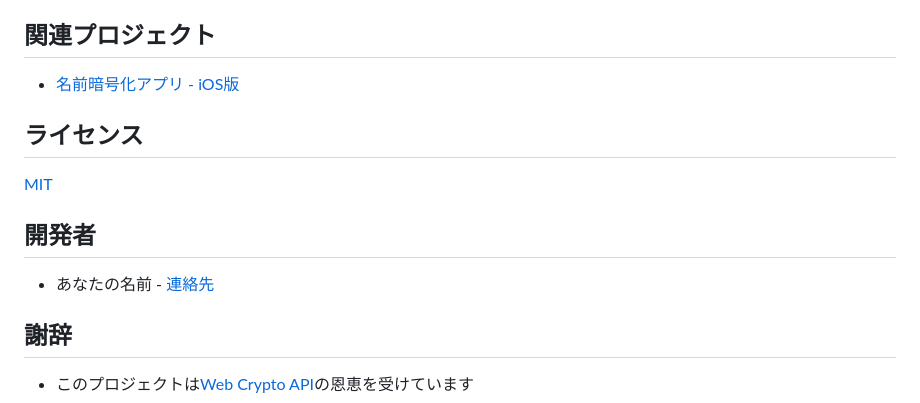
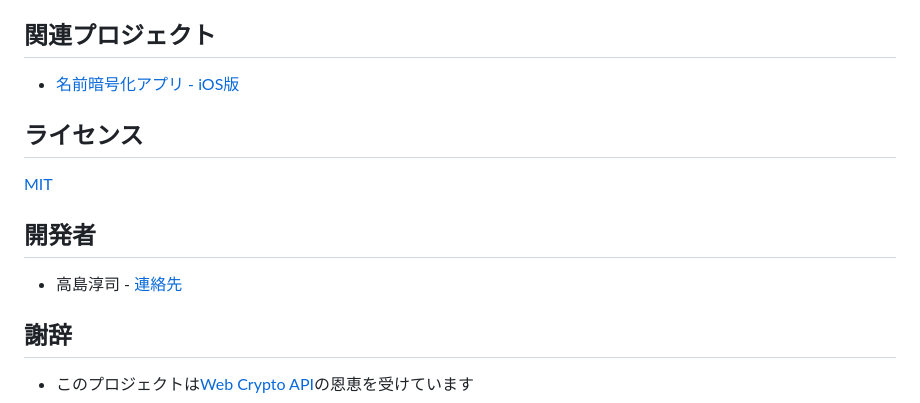
Before and after one commit to ex-takashima/CryotoNameWeb, a Markdown page: README.md, the part around the change printed below. Rendered like a GitHub page.

```diff
--- a/README.md
+++ b/README.md
@@ -102,7 +102,7 @@
 
 ## 開発者
 
-- あなたの名前 - [連絡先](メールアドレスまたはサイト)
+- 高島淳司 - [連絡先](don.exlabo@gmail.com)
 
 ## 謝辞
 
```
Also changed, not shown: other parts of README.md (+2 -2 lines).
